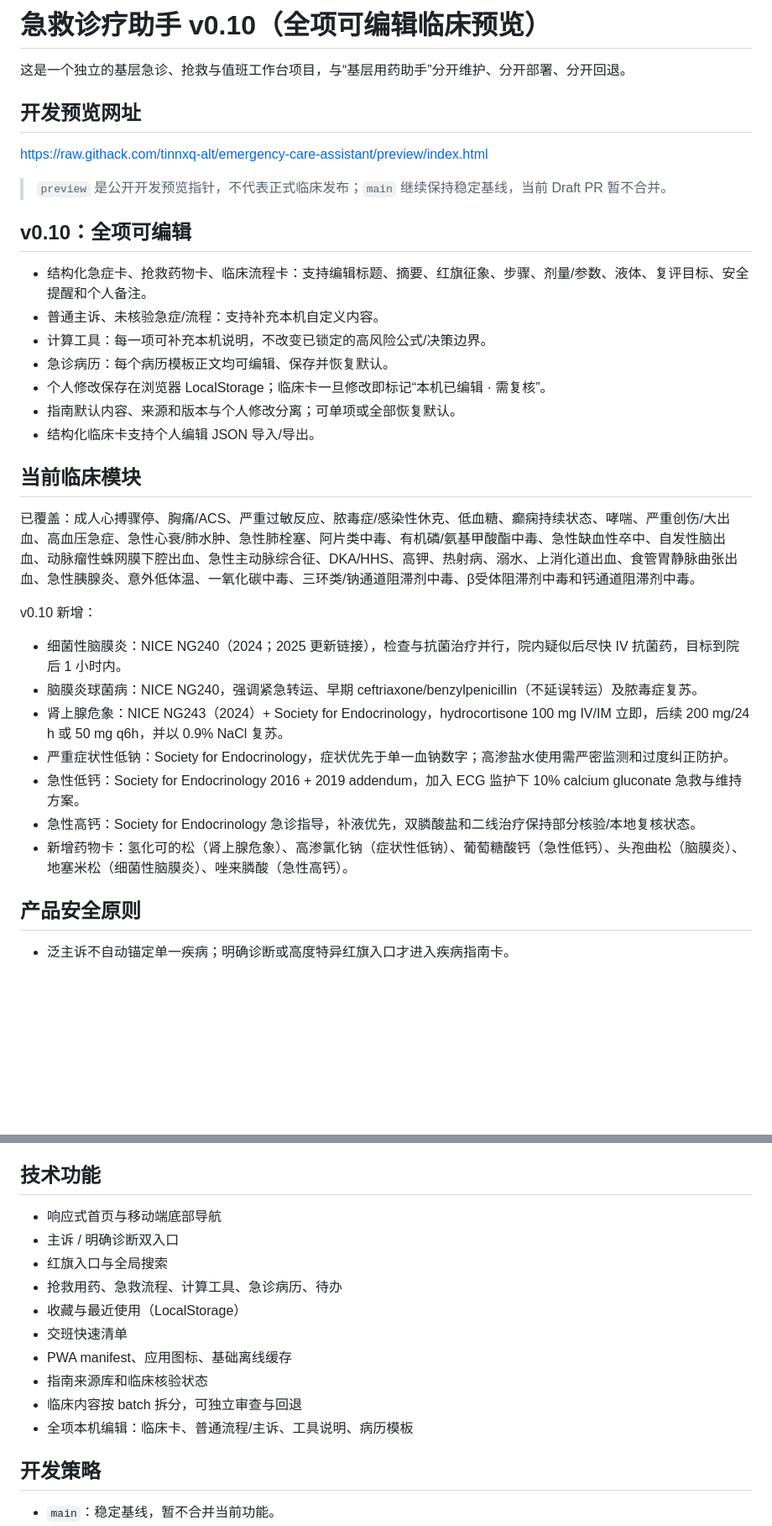
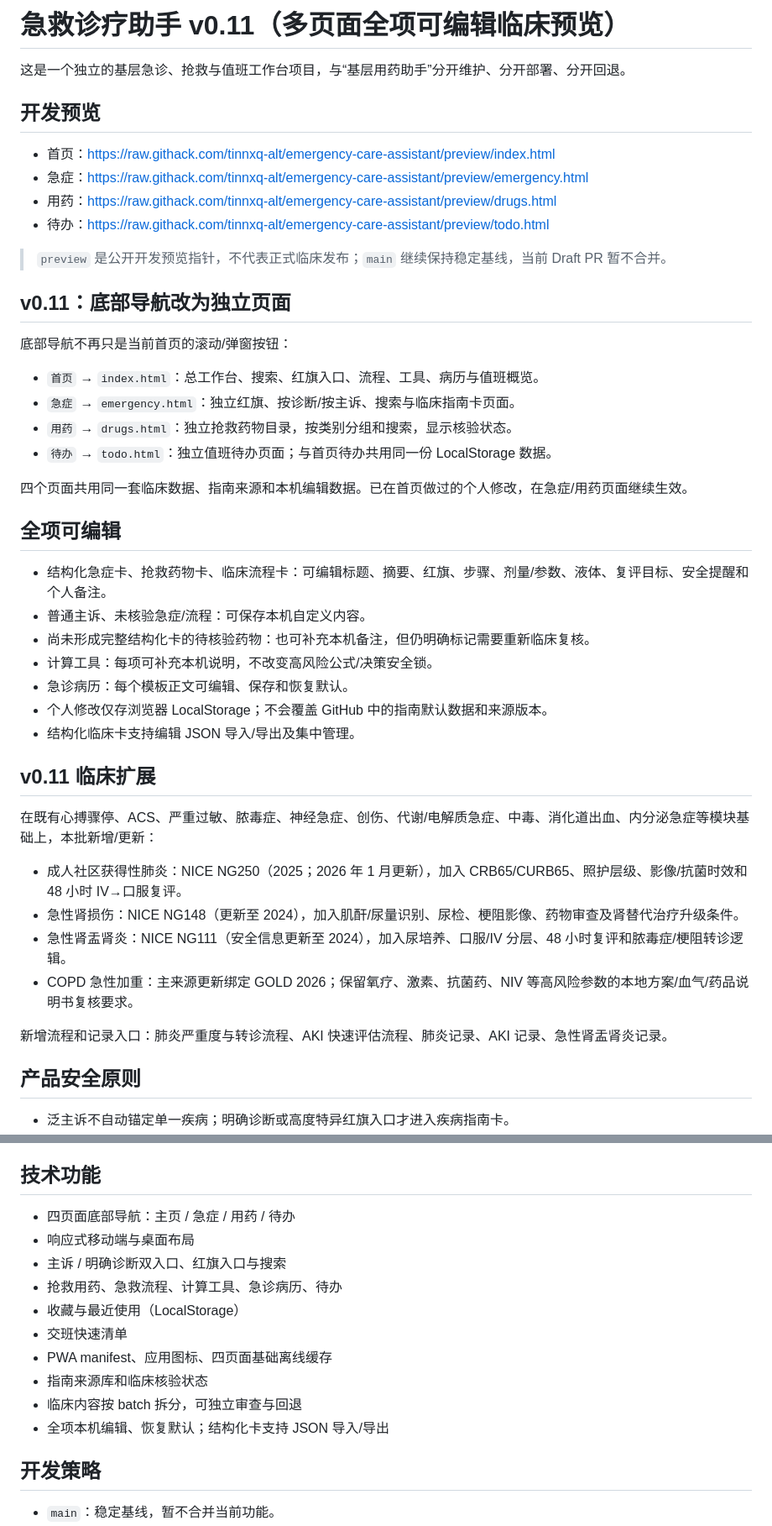
Before and after one commit to tinnxq-alt/emergency-care-assistant, a Markdown page: README.md, 2 parts joined by grey strips. Shown at 84% size. Rendered like a GitHub page; blank space fills up the shorter version.

Commit message:
document v0.11 multipage clinical expansion

```diff
--- a/README.md
+++ b/README.md
@@ -1,36 +1,47 @@
-# 急救诊疗助手 v0.10（全项可编辑临床预览）
+# 急救诊疗助手 v0.11（多页面全项可编辑临床预览）
 
 这是一个独立的基层急诊、抢救与值班工作台项目，与“基层用药助手”分开维护、分开部署、分开回退。
 
-## 开发预览网址
+## 开发预览
 
-https://raw.githack.com/tinnxq-alt/emergency-care-assistant/preview/index.html
+- 首页：https://raw.githack.com/tinnxq-alt/emergency-care-assistant/preview/index.html
+- 急症：https://raw.githack.com/tinnxq-alt/emergency-care-assistant/preview/emergency.html
+- 用药：https://raw.githack.com/tinnxq-alt/emergency-care-assistant/preview/drugs.html
+- 待办：https://raw.githack.com/tinnxq-alt/emergency-care-assistant/preview/todo.html
 
 > `preview` 是公开开发预览指针，不代表正式临床发布；`main` 继续保持稳定基线，当前 Draft PR 暂不合并。
 
-## v0.10：全项可编辑
+## v0.11：底部导航改为独立页面
 
-- 结构化急症卡、抢救药物卡、临床流程卡：支持编辑标题、摘要、红旗征象、步骤、剂量/参数、液体、复评目标、安全提醒和个人备注。
-- 普通主诉、未核验急症/流程：支持补充本机自定义内容。
-- 计算工具：每一项可补充本机说明，不改变已锁定的高风险公式/决策边界。
-- 急诊病历：每个病历模板正文均可编辑、保存并恢复默认。
-- 个人修改保存在浏览器 LocalStorage；临床卡一旦修改即标记“本机已编辑 · 需复核”。
-- 指南默认内容、来源和版本与个人修改分离；可单项或全部恢复默认。
-- 结构化临床卡支持个人编辑 JSON 导入/导出。
+底部导航不再只是当前首页的滚动/弹窗按钮：
 
-## 当前临床模块
+- `首页` → `index.html`：总工作台、搜索、红旗入口、流程、工具、病历与值班概览。
+- `急症` → `emergency.html`：独立红旗、按诊断/按主诉、搜索与临床指南卡页面。
+- `用药` → `drugs.html`：独立抢救药物目录，按类别分组和搜索，显示核验状态。
+- `待办` → `todo.html`：独立值班待办页面；与首页待办共用同一份 LocalStorage 数据。
 
-已覆盖：成人心搏骤停、胸痛/ACS、严重过敏反应、脓毒症/感染性休克、低血糖、癫痫持续状态、哮喘、严重创伤/大出血、高血压急症、急性心衰/肺水肿、急性肺栓塞、阿片类中毒、有机磷/氨基甲酸酯中毒、急性缺血性卒中、自发性脑出血、动脉瘤性蛛网膜下腔出血、急性主动脉综合征、DKA/HHS、高钾、热射病、溺水、上消化道出血、食管胃静脉曲张出血、急性胰腺炎、意外低体温、一氧化碳中毒、三环类/钠通道阻滞剂中毒、β受体阻滞剂中毒和钙通道阻滞剂中毒。
+四个页面共用同一套临床数据、指南来源和本机编辑数据。已在首页做过的个人修改，在急症/用药页面继续生效。
 
-v0.10 新增：
+## 全项可编辑
 
-- 细菌性脑膜炎：NICE NG240（2024；2025 更新链接），检查与抗菌治疗并行，院内疑似后尽快 IV 抗菌药，目标到院后 1 小时内。
-- 脑膜炎球菌病：NICE NG240，强调紧急转运、早期 ceftriaxone/benzylpenicillin（不延误转运）及脓毒症复苏。
-- 肾上腺危象：NICE NG243（2024）+ Society for Endocrinology，hydrocortisone 100 mg IV/IM 立即，后续 200 mg/24 h 或 50 mg q6h，并以 0.9% NaCl 复苏。
-- 严重症状性低钠：Society for Endocrinology，症状优先于单一血钠数字；高渗盐水使用需严密监测和过度纠正防护。
-- 急性低钙：Society for Endocrinology 2016 + 2019 addendum，加入 ECG 监护下 10% calcium gluconate 急救与维持方案。
-- 急性高钙：Society for Endocrinology 急诊指导，补液优先，双膦酸盐和二线治疗保持部分核验/本地复核状态。
-- 新增药物卡：氢化可的松（肾上腺危象）、高渗氯化钠（症状性低钠）、葡萄糖酸钙（急性低钙）、头孢曲松（脑膜炎）、地塞米松（细菌性脑膜炎）、唑来膦酸（急性高钙）。
+- 结构化急症卡、抢救药物卡、临床流程卡：可编辑标题、摘要、红旗、步骤、剂量/参数、液体、复评目标、安全提醒和个人备注。
+- 普通主诉、未核验急症/流程：可保存本机自定义内容。
+- 尚未形成完整结构化卡的待核验药物：也可补充本机备注，但仍明确标记需要重新临床复核。
+- 计算工具：每项可补充本机说明，不改变高风险公式/决策安全锁。
+- 急诊病历：每个模板正文可编辑、保存和恢复默认。
+- 个人修改仅存浏览器 LocalStorage；不会覆盖 GitHub 中的指南默认数据和来源版本。
+- 结构化临床卡支持编辑 JSON 导入/导出及集中管理。
+
+## v0.11 临床扩展
+
+在既有心搏骤停、ACS、严重过敏、脓毒症、神经急症、创伤、代谢/电解质急症、中毒、消化道出血、内分泌急症等模块基础上，本批新增/更新：
+
+- 成人社区获得性肺炎：NICE NG250（2025；2026 年 1 月更新），加入 CRB65/CURB65、照护层级、影像/抗菌时效和 48 小时 IV→口服复评。
+- 急性肾损伤：NICE NG148（更新至 2024），加入肌酐/尿量识别、尿检、梗阻影像、药物审查及肾替代治疗升级条件。
+- 急性肾盂肾炎：NICE NG111（安全信息更新至 2024），加入尿培养、口服/IV 分层、48 小时复评和脓毒症/梗阻转诊逻辑。
+- COPD 急性加重：主来源更新绑定 GOLD 2026；保留氧疗、激素、抗菌药、NIV 等高风险参数的本地方案/血气/药品说明书复核要求。
+
+新增流程和记录入口：肺炎严重度与转诊流程、AKI 快速评估流程、肺炎记录、AKI 记录、急性肾盂肾炎记录。
 
 ## 产品安全原则
 
@@ -44,16 +55,16 @@ v0.10 新增：
 
 ## 技术功能
 
-- 响应式首页与移动端底部导航
-- 主诉 / 明确诊断双入口
-- 红旗入口与全局搜索
+- 四页面底部导航：主页 / 急症 / 用药 / 待办
+- 响应式移动端与桌面布局
+- 主诉 / 明确诊断双入口、红旗入口与搜索
 - 抢救用药、急救流程、计算工具、急诊病历、待办
 - 收藏与最近使用（LocalStorage）
 - 交班快速清单
-- PWA manifest、应用图标、基础离线缓存
+- PWA manifest、应用图标、四页面基础离线缓存
 - 指南来源库和临床核验状态
 - 临床内容按 batch 拆分，可独立审查与回退
-- 全项本机编辑：临床卡、普通流程/主诉、工具说明、病历模板
+- 全项本机编辑、恢复默认；结构化卡支持 JSON 导入/导出
 
 ## 开发策略
 
```
